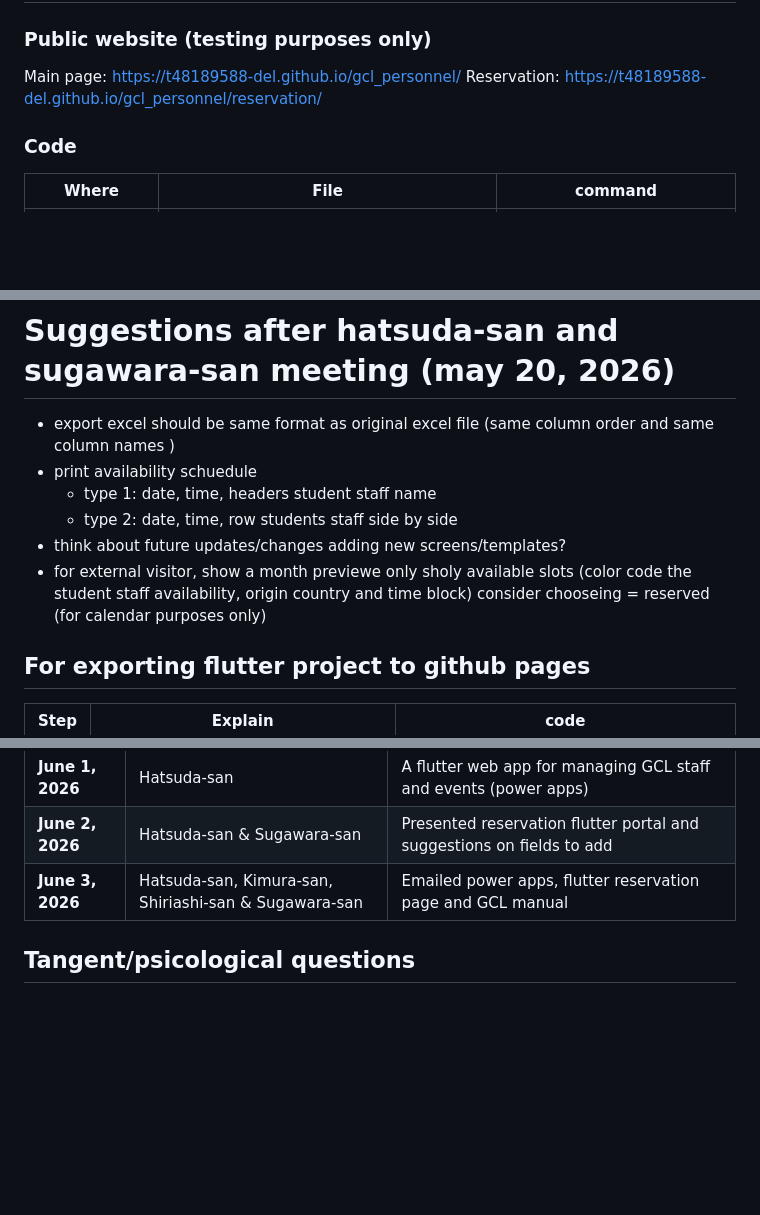
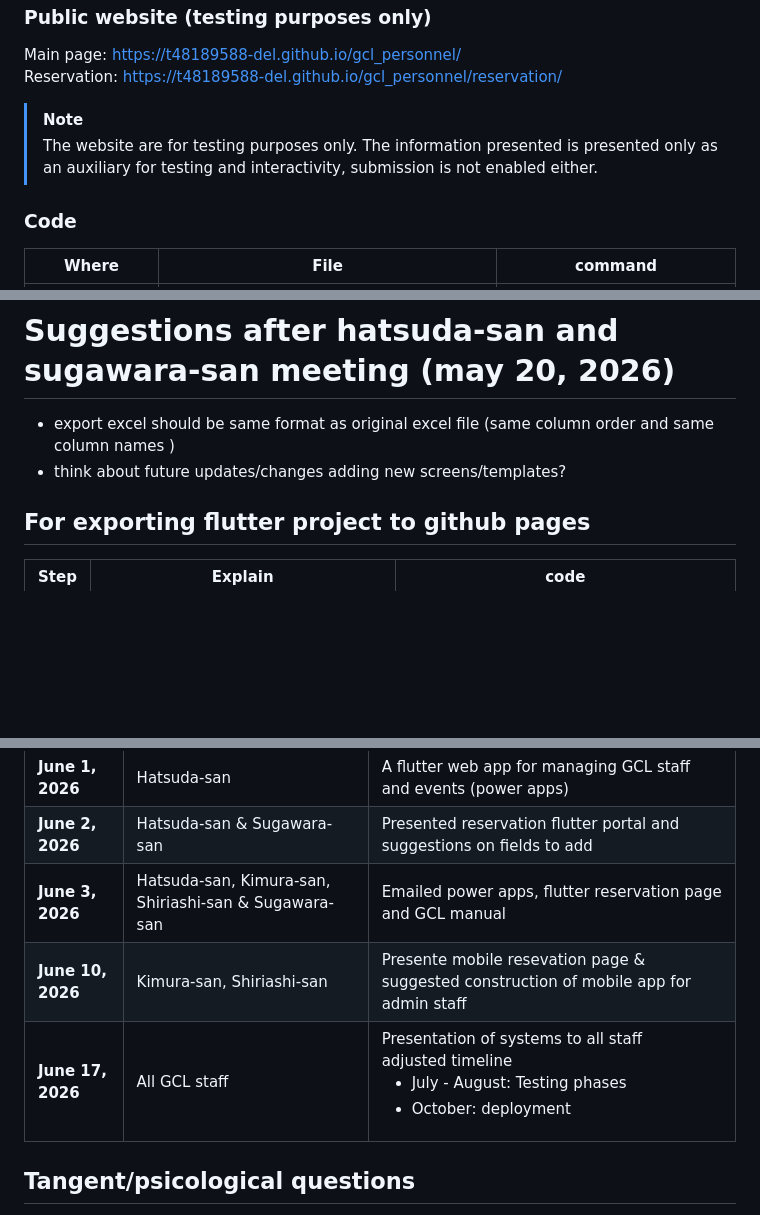
Before and after one commit to t48189588-del/gcl_personnel, a Markdown page: README.md, 3 parts joined by grey strips. Drawn GitHub-style; blank space fills up the shorter version.

Commit message:
updating project logs

```diff
--- a/README.md
+++ b/README.md
@@ -18,4 +19,6 @@ Main page: https://t48189588-del.github.io/gcl_personnel/
 Reservation: https://t48189588-del.github.io/gcl_personnel/reservation/
+> [!Note]
+> The website are for testing purposes only. The information presented is presented only as an auxiliary for testing and interactivity, submission is not enabled either.
 
 ### Code
 |Where|File|command|
@@ -232,11 +235,7 @@ After the initial event proposal is approved, the proposer shall be able to add:
 
 # Suggestions after hatsuda-san and sugawara-san meeting (may 20, 2026)
 - export excel should be same format as original excel file (same column order and same column names )
-- print availability schuedule
-  - type 1: date, time, headers student staff name
-  - type 2: date, time, row students staff side by side
 - think about future updates/changes adding new screens/templates?
-- for external visitor, show a month previewe only sholy available slots (color code the student staff availability, origin country and time block) consider chooseing = reserved (for calendar purposes only)
 
 ## For exporting flutter project to github pages
 | Step | Explain                                            | code                                                   |
@@ -257,6 +256,8 @@ After the initial event proposal is approved, the proposer shall be able to add:
 |**June 1, 2026**|Hatsuda-san|A flutter web app for managing GCL staff and events (power apps)|
 |**June 2, 2026**|Hatsuda-san & Sugawara-san|Presented reservation flutter portal and suggestions on fields to add|
 |**June 3, 2026**|Hatsuda-san, Kimura-san, Shiriashi-san & Sugawara-san|Emailed power apps, flutter reservation page and GCL manual|
+|**June 10, 2026**|Kimura-san, Shiriashi-san|Presente mobile resevation page & suggested construction of mobile app for admin staff|
+|**June 17, 2026**|All GCL staff|Presentation of systems to all staff<br> adjusted timeline <ul> <li> July - August: Testing phases <li> October: deployment</ul>|
 
 
 ## Tangent/psicological questions
```
Also changed, not shown: other parts of README.md (+2 -1 lines).
